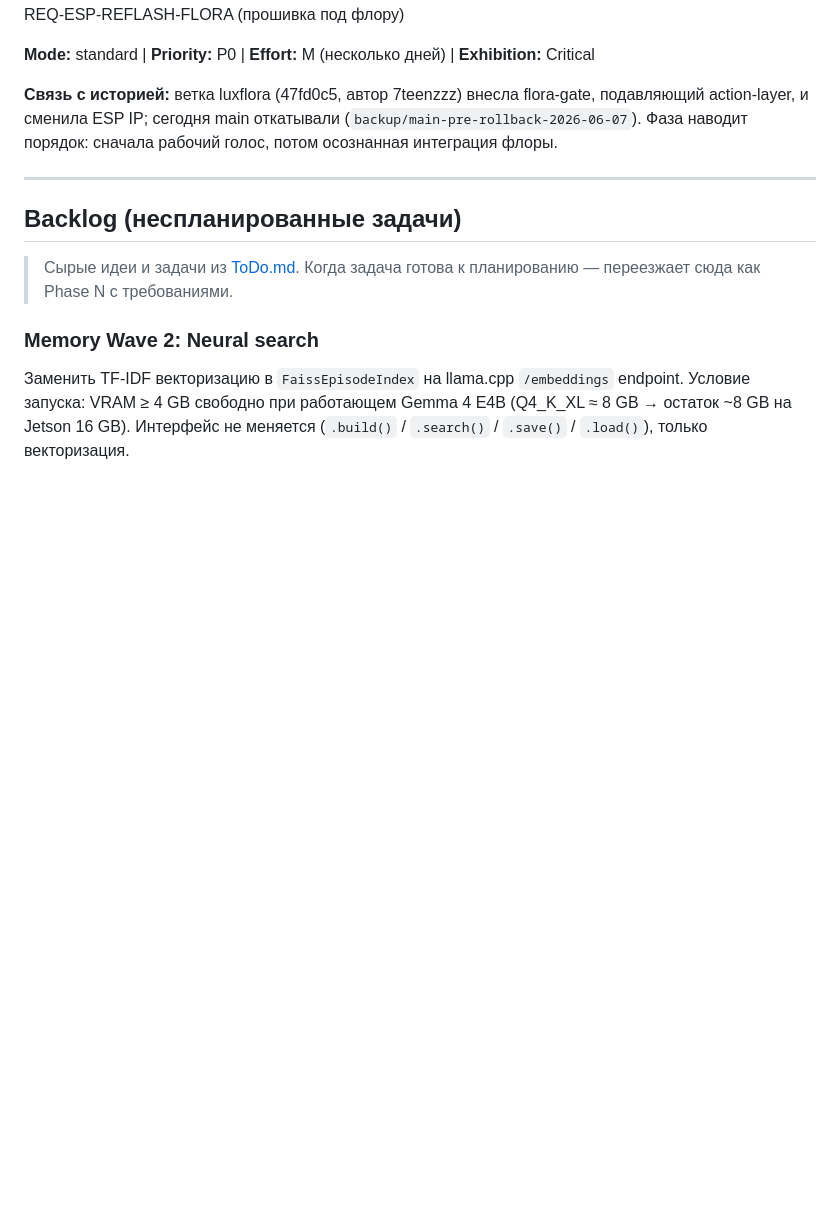
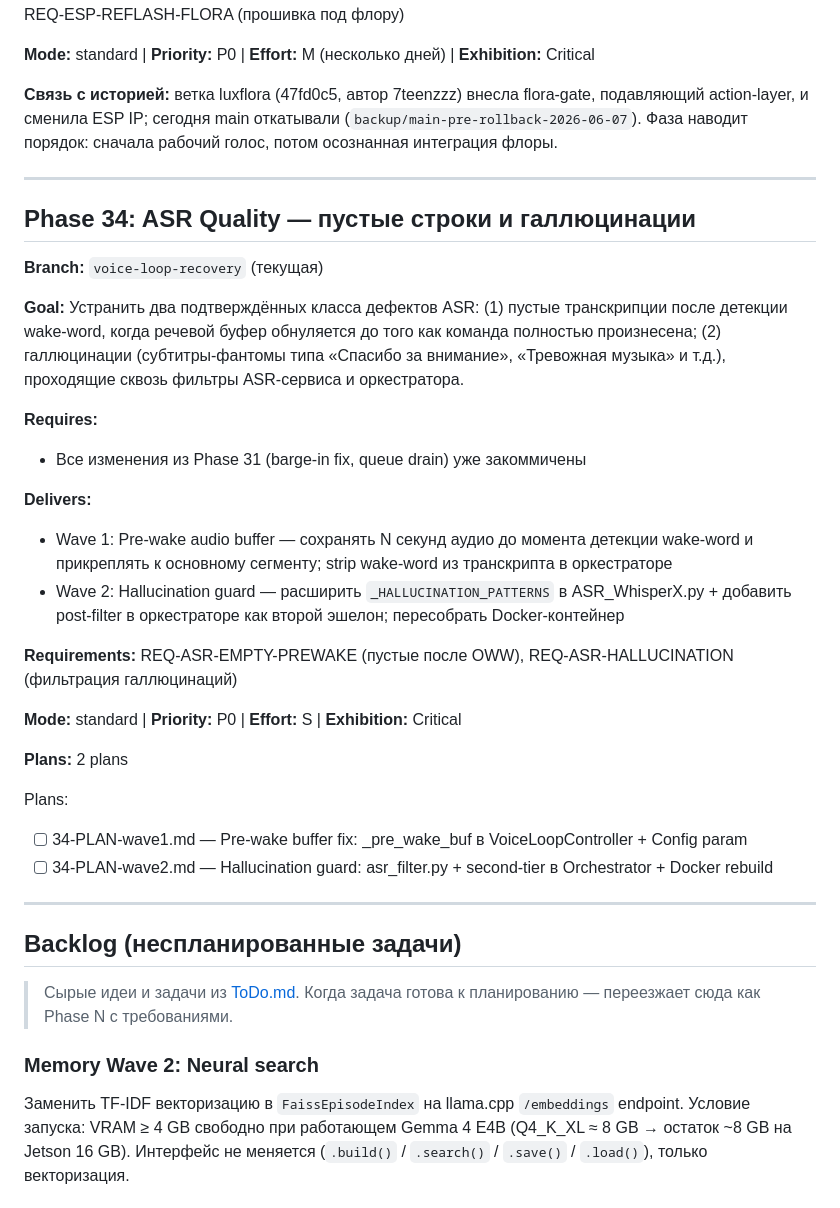
Before and after one commit to 7teenzzz/Adam-Chip, a Markdown page: .planning/ROADMAP.md, the part around the change. GitHub-like rendering; blank space fills up the shorter version.

Commit message:
docs(phase-34): create two-wave ASR quality fix plans
Wave 1: pre-wake buffer mechanism to stop empty ASR after OWW debounce.
Wave 2: shared asr_filter.py + second-tier hallucination guard in Orchestrator + Docker rebuild.

Co-Authored-By: Claude Sonnet 4.6 <noreply@anthropic.com>

```diff
--- a/.planning/ROADMAP.md
+++ b/.planning/ROADMAP.md
@@ -928,6 +928,31 @@ Plans:
 
 ---
 
+## Phase 34: ASR Quality — пустые строки и галлюцинации
+
+**Branch:** `voice-loop-recovery` (текущая)
+
+**Goal:** Устранить два подтверждённых класса дефектов ASR: (1) пустые транскрипции после детекции wake-word, когда речевой буфер обнуляется до того как команда полностью произнесена; (2) галлюцинации (субтитры-фантомы типа «Спасибо за внимание», «Тревожная музыка» и т.д.), проходящие сквозь фильтры ASR-сервиса и оркестратора.
+
+**Requires:**
+- Все изменения из Phase 31 (barge-in fix, queue drain) уже закоммичены
+
+**Delivers:**
+- Wave 1: Pre-wake audio buffer — сохранять N секунд аудио до момента детекции wake-word и прикреплять к основному сегменту; strip wake-word из транскрипта в оркестраторе
+- Wave 2: Hallucination guard — расширить `_HALLUCINATION_PATTERNS` в ASR_WhisperX.py + добавить post-filter в оркестраторе как второй эшелон; пересобрать Docker-контейнер
+
+**Requirements:** REQ-ASR-EMPTY-PREWAKE (пустые после OWW), REQ-ASR-HALLUCINATION (фильтрация галлюцинаций)
+
+**Mode:** standard | **Priority:** P0 | **Effort:** S | **Exhibition:** Critical
+
+**Plans:** 2 plans
+
+Plans:
+- [ ] 34-PLAN-wave1.md — Pre-wake buffer fix: _pre_wake_buf в VoiceLoopController + Config param
+- [ ] 34-PLAN-wave2.md — Hallucination guard: asr_filter.py + second-tier в Orchestrator + Docker rebuild
+
+---
+
 ## Backlog (неспланированные задачи)
 
 > Сырые идеи и задачи из [ToDo.md](../ToDo.md). Когда задача готова к планированию — переезжает сюда как Phase N с требованиями.
```
Also changed, not shown: 2 other files.
